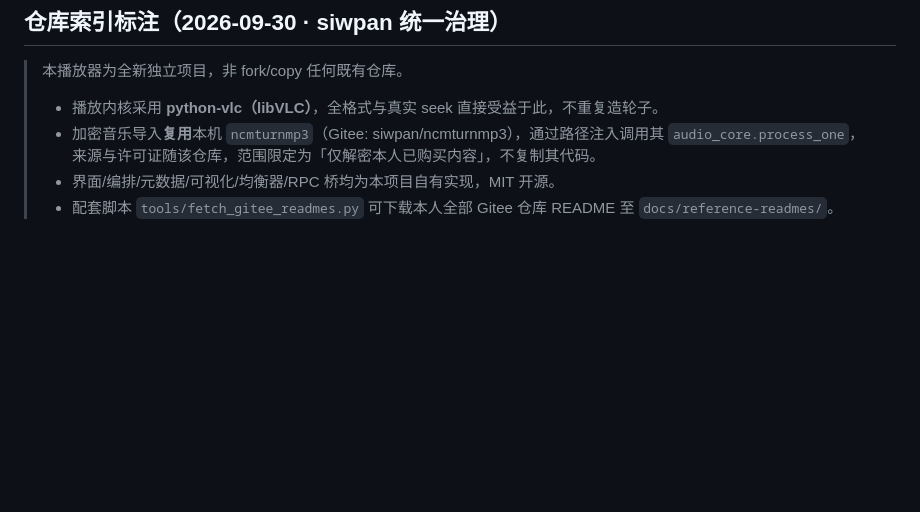
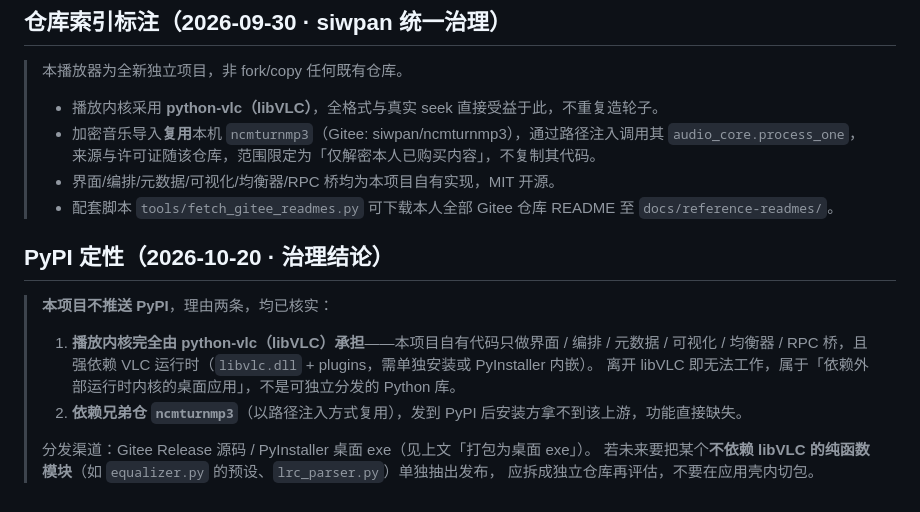
Before and after one commit to siwpan95/music-player, a Markdown page: README.md, the part around the change. Rendered like a GitHub page; blank space fills up the shorter version.

Commit message:
docs(readme): 明确 PyPI 治理口径 —— 不推送，播放内核完全由 libVLC 承担
两条已核实理由：
1. 播放内核为 python-vlc（libVLC），本项目自有代码只做界面/编排/元数据/可视化/
   均衡器/RPC 桥，且强依赖 VLC 运行时；离开 libVLC 无法工作，
   属「依赖外部运行时内核的桌面应用」而非可分发的 Python 库。
2. 以路径注入方式依赖兄弟仓 ncmturnmp3，发到 PyPI 后安装方拿不到该上游。

分发渠道：Gitee Release 源码 / PyInstaller 桌面 exe。

```diff
--- a/README.md
+++ b/README.md
@@ -209,3 +209,15 @@ MIT — siwpan
 >   来源与许可证随该仓库，范围限定为「仅解密本人已购买内容」，不复制其代码。
 > - 界面/编排/元数据/可视化/均衡器/RPC 桥均为本项目自有实现，MIT 开源。
 > - 配套脚本 `tools/fetch_gitee_readmes.py` 可下载本人全部 Gitee 仓库 README 至 `docs/reference-readmes/`。
+
+## PyPI 定性（2026-10-20 · 治理结论）
+
+> **本项目不推送 PyPI**，理由两条，均已核实：
+> 1. **播放内核完全由 python-vlc（libVLC）承担**——本项目自有代码只做界面 / 编排 / 元数据 / 可视化 /
+>    均衡器 / RPC 桥，且强依赖 VLC 运行时（`libvlc.dll` + plugins，需单独安装或 PyInstaller 内嵌）。
+>    离开 libVLC 即无法工作，属于「依赖外部运行时内核的桌面应用」，不是可独立分发的 Python 库。
+> 2. **依赖兄弟仓 `ncmturnmp3`**（以路径注入方式复用），发到 PyPI 后安装方拿不到该上游，功能直接缺失。
+>
+> 分发渠道：Gitee Release 源码 / PyInstaller 桌面 exe（见上文「打包为桌面 exe」）。
+> 若未来要把某个**不依赖 libVLC 的纯函数模块**（如 `equalizer.py` 的预设、`lrc_parser.py`）单独抽出发布，
+> 应拆成独立仓库再评估，不要在应用壳内切包。
```
